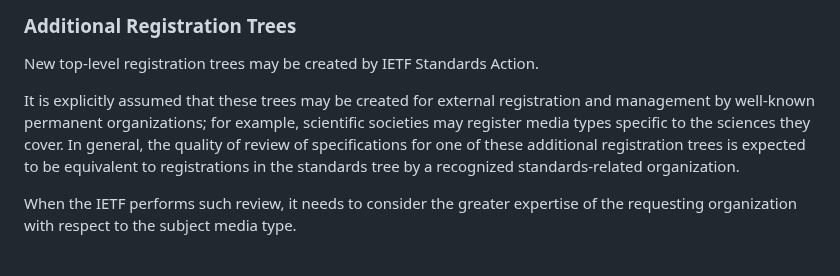
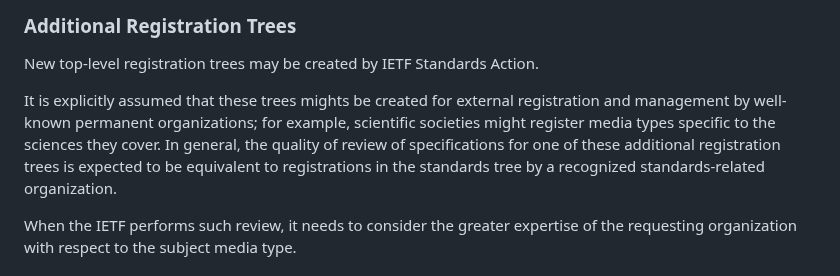
Before and after one commit to peteresnick/6838bis, a Markdown page: draft-ietf-mediaman-6838bis.md, the part around the change. Rendered like a GitHub page.

Commit message:
may -> might

```diff
--- a/draft-ietf-mediaman-6838bis.md
+++ b/draft-ietf-mediaman-6838bis.md
@@ -471,7 +471,7 @@ Note that types with names beginning with "x-" are no longer considered to be me
 
 New top-level registration trees may be created by IETF Standards Action.
 
-It is explicitly assumed that these trees may be created for external registration and management by well-known permanent organizations; for example, scientific societies may register media types specific to the sciences they cover. In general, the quality of review of specifications for one of these additional registration trees is expected to be equivalent to registrations in the standards tree by a recognized standards-related organization.
+It is explicitly assumed that these trees mights be created for external registration and management by well-known permanent organizations; for example, scientific societies might register media types specific to the sciences they cover. In general, the quality of review of specifications for one of these additional registration trees is expected to be equivalent to registrations in the standards tree by a recognized standards-related organization.
 
 When the IETF performs such review, it needs to consider the greater expertise of the requesting organization with respect to the subject media type.
 
```
